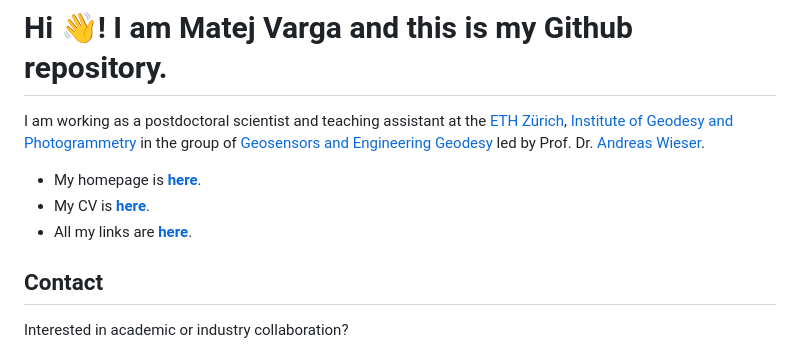
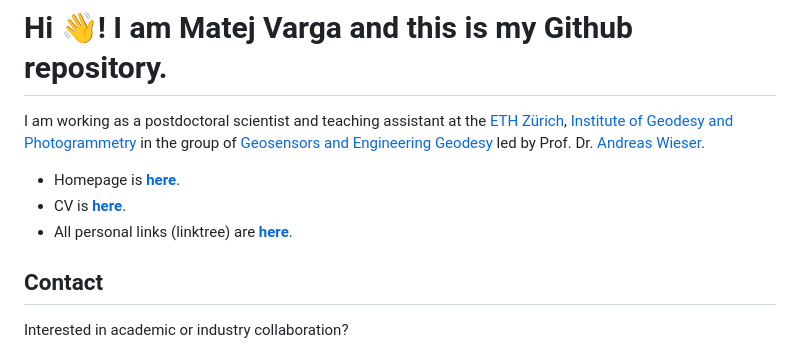
Before and after one commit to mvarga1989/mvarga1989, a Markdown page: README.md, the part around the change. Rendered like a GitHub page.

Commit message:
6th commit

```diff
--- a/README.md
+++ b/README.md
@@ -2,9 +2,9 @@
 
 # Hi 👋! I am Matej Varga and this is my Github repository.
 I am working as a postdoctoral scientist and teaching assistant at the [ETH Zürich](https://ethz.ch/de.html), [Institute of Geodesy and Photogrammetry](https://igp.ethz.ch/) in the group of [Geosensors and Engineering Geodesy](https://gseg.igp.ethz.ch/) led by Prof. Dr. [Andreas Wieser](https://gseg.igp.ethz.ch/people/group-head/prof-dr--andreas-wieser.html).
-- My homepage is [**here**](https://mvarga1989.github.io/Matej_Varga/).
-- My CV is [**here**](https://drive.google.com/file/d/0B_VRy7Z0L1BJWl9MaW43bnJaSFk/view?usp=sharing&resourcekey=0-ESGCxB8uDrtY4nJ2B8ws0w).
-- All my links are [**here**](https://mvarga1989.github.io/mvarga1989_linktree/).
+- Homepage is [**here**](https://mvarga1989.github.io/Matej_Varga/).
+- CV is [**here**](https://drive.google.com/file/d/0B_VRy7Z0L1BJWl9MaW43bnJaSFk/view?usp=sharing&resourcekey=0-ESGCxB8uDrtY4nJ2B8ws0w).
+- All personal links (linktree) are [**here**](https://mvarga1989.github.io/mvarga1989_linktree/).
 
 ## Contact
 
```
